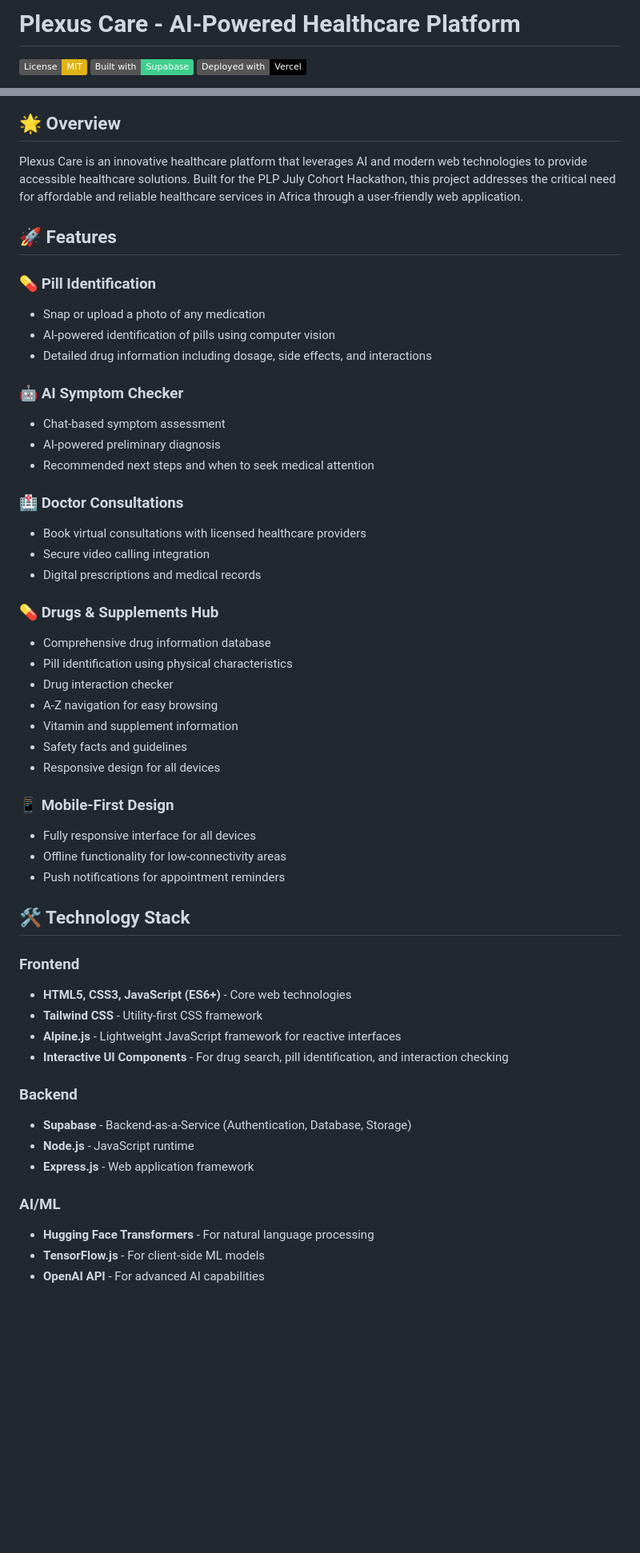
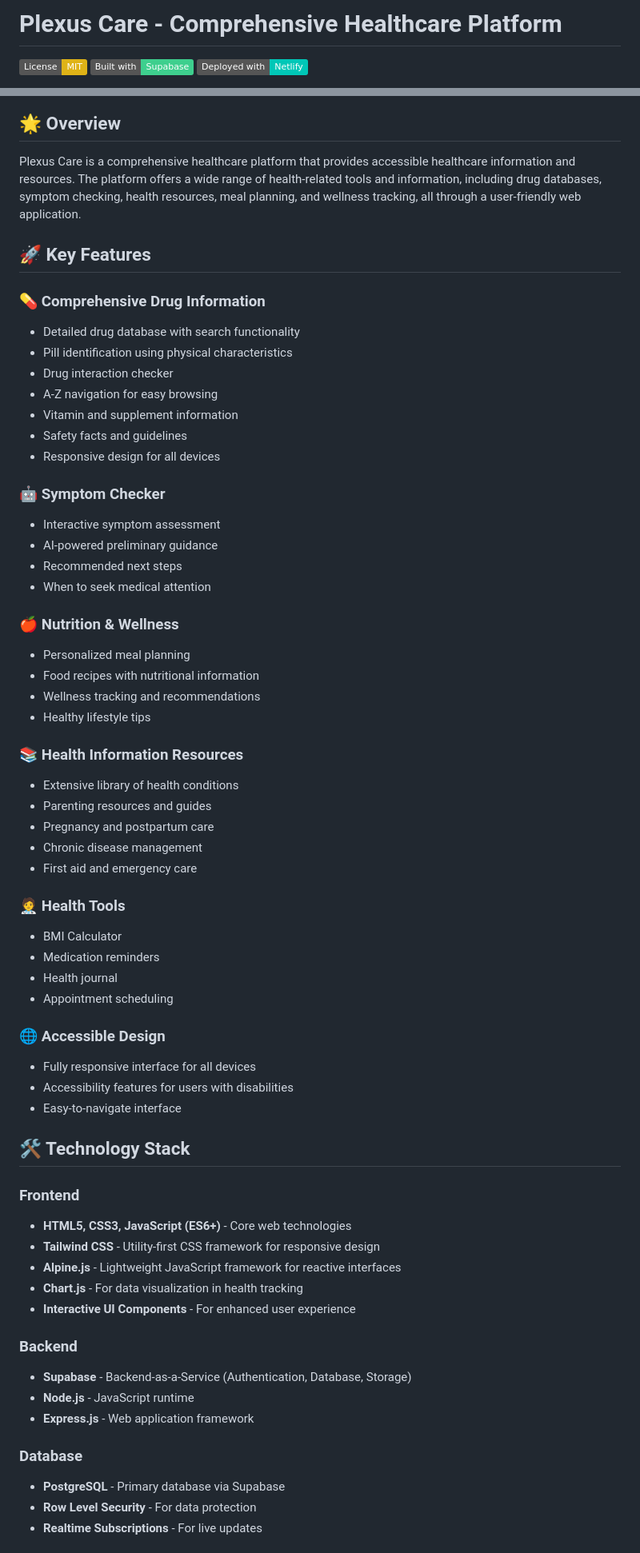
Before and after one commit to secbyteX03/Plexus-Care, a Markdown page: README.md, 2 parts joined by grey strips. Shown: that part at 80% size. Drawn GitHub-style; badges without logos; blank space fills up the shorter version.

Commit message:
docs: update README with comprehensive feature list and Netlify deployment

```diff
--- a/README.md
+++ b/README.md
@@ -1,7 +1,7 @@
-# Plexus Care - AI-Powered Healthcare Platform
+# Plexus Care - Comprehensive Healthcare Platform
 
 [![License: MIT](https://img.shields.io/badge/License-MIT-yellow.svg)](https://opensource.org/licenses/MIT)
 [![Built with Supabase](https://img.shields.io/badge/Built%20with-Supabase-3ECF8E?logo=supabase)](https://supabase.com/)
-[![Deployed with Vercel](https://img.shields.io/badge/Deployed%20with-Vercel-000000?logo=vercel)](https://vercel.com/)
+[![Deployed with Netlify](https://img.shields.io/badge/Deployed%20with-Netlify-00C7B7?logo=netlify)](https://www.netlify.com/)
 
 <div align="center">
@@ -9,27 +10,12 @@
 </div>
 
 ## 🌟 Overview
-Plexus Care is an innovative healthcare platform that leverages AI and modern web technologies to provide accessible healthcare solutions. Built for the PLP July Cohort Hackathon, this project addresses the critical need for affordable and reliable healthcare services in Africa through a user-friendly web application.
+Plexus Care is a comprehensive healthcare platform that provides accessible healthcare information and resources. The platform offers a wide range of health-related tools and information, including drug databases, symptom checking, health resources, meal planning, and wellness tracking, all through a user-friendly web application.
 
-## 🚀 Features
+## 🚀 Key Features
 
-### 💊 Pill Identification
-- Snap or upload a photo of any medication
-- AI-powered identification of pills using computer vision
-- Detailed drug information including dosage, side effects, and interactions
-
-### 🤖 AI Symptom Checker
-- Chat-based symptom assessment
-- AI-powered preliminary diagnosis
-- Recommended next steps and when to seek medical attention
-
-### 🏥 Doctor Consultations
-- Book virtual consultations with licensed healthcare providers
-- Secure video calling integration
-- Digital prescriptions and medical records
-
-### 💊 Drugs & Supplements Hub
-- Comprehensive drug information database
+### 💊 Comprehensive Drug Information
+- Detailed drug database with search functionality
 - Pill identification using physical characteristics
 - Drug interaction checker
 - A-Z navigation for easy browsing
@@ -37,26 +23,52 @@ Plexus Care is an innovative healthcare platform that leverages AI and modern we
 - Safety facts and guidelines
 - Responsive design for all devices
 
-### 📱 Mobile-First Design
+### 🤖 Symptom Checker
+- Interactive symptom assessment
+- AI-powered preliminary guidance
+- Recommended next steps
+- When to seek medical attention
+
+### 🍎 Nutrition & Wellness
+- Personalized meal planning
+- Food recipes with nutritional information
+- Wellness tracking and recommendations
+- Healthy lifestyle tips
+
+### 📚 Health Information Resources
+- Extensive library of health conditions
+- Parenting resources and guides
+- Pregnancy and postpartum care
+- Chronic disease management
+- First aid and emergency care
+
+### 🧑‍⚕️ Health Tools
+- BMI Calculator
+- Medication reminders
+- Health journal
+- Appointment scheduling
+
+### 🌐 Accessible Design
 - Fully responsive interface for all devices
-- Offline functionality for low-connectivity areas
-- Push notifications for appointment reminders
+- Accessibility features for users with disabilities
+- Easy-to-navigate interface
 
 ## 🛠️ Technology Stack
 
 ### Frontend
 - **HTML5, CSS3, JavaScript (ES6+)** - Core web technologies
-- **Tailwind CSS** - Utility-first CSS framework
+- **Tailwind CSS** - Utility-first CSS framework for responsive design
 - **Alpine.js** - Lightweight JavaScript framework for reactive interfaces
-- **Interactive UI Components** - For drug search, pill identification, and interaction checking
+- **Chart.js** - For data visualization in health tracking
+- **Interactive UI Components** - For enhanced user experience
 
 ### Backend
 - **Supabase** - Backend-as-a-Service (Authentication, Database, Storage)
 - **Node.js** - JavaScript runtime
 - **Express.js** - Web application framework
 
-### AI/ML
-- **Hugging Face Transformers** - For natural language processing
-- **TensorFlow.js** - For client-side ML models
-- **OpenAI API** - For advanced AI capabilities
+### Database
+- **PostgreSQL** - Primary database via Supabase
+- **Row Level Security** - For data protection
+- **Realtime Subscriptions** - For live updates
 
```
Also changed, not shown: other parts of README.md (+38 -30 lines).
